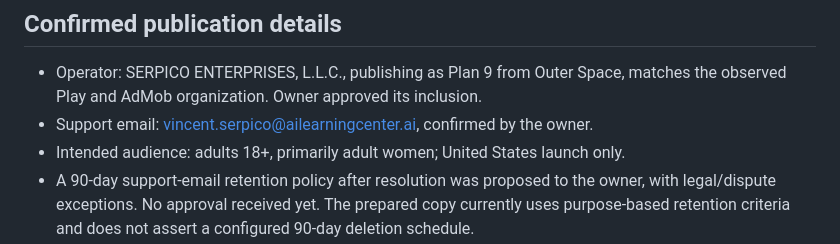
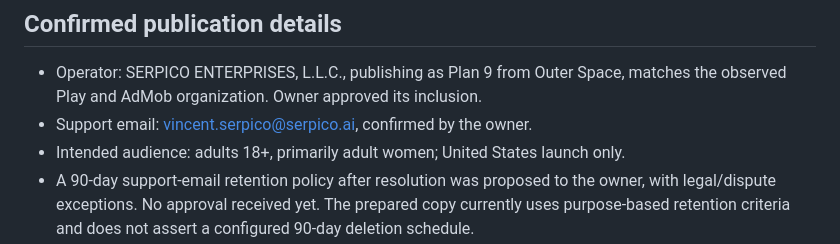
Before and after one commit to VincentAZ/Mem-Mem, a Markdown page: docs/privacy-policy-draft.md, the part around the change. GitHub-like rendering.

```diff
--- a/docs/privacy-policy-draft.md
+++ b/docs/privacy-policy-draft.md
@@ -21,7 +21,7 @@ internal notes only and must not be pasted into the public page.
 
 - Operator: SERPICO ENTERPRISES, L.L.C., publishing as Plan 9 from Outer Space,
   matches the observed Play and AdMob organization. Owner approved its inclusion.
-- Support email: vincent.serpico@ailearningcenter.ai, confirmed by the owner.
+- Support email: vincent.serpico@serpico.ai, confirmed by the owner.
 - Intended audience: adults 18+, primarily adult women; United States launch only.
 - A 90-day support-email retention policy after resolution was proposed to the
   owner, with legal/dispute exceptions. No approval received yet. The prepared
```
Also changed, not shown: docs/privacy-policy.md (+2 -2 lines), docs/store-account-checklist.md (+8 -3 lines).
